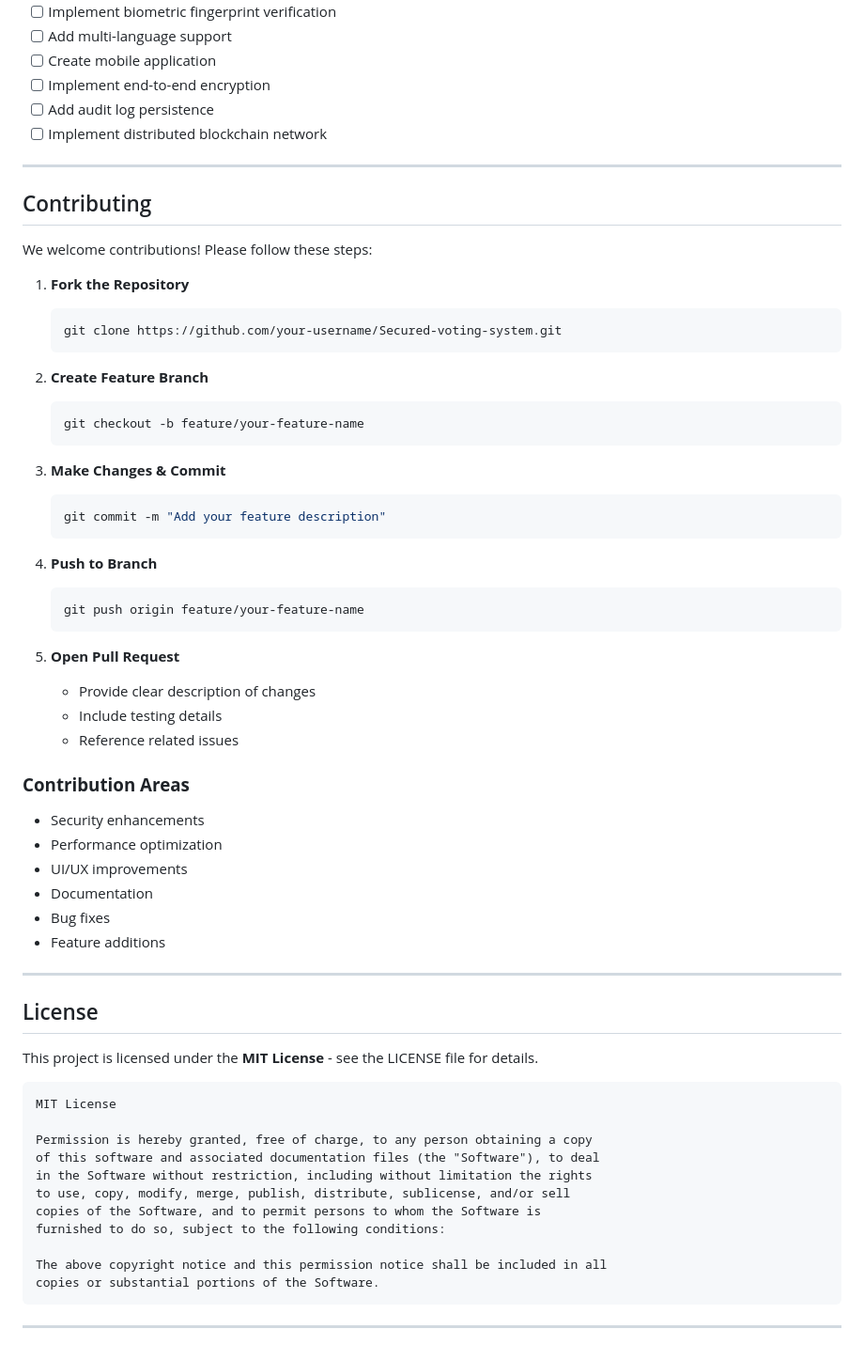
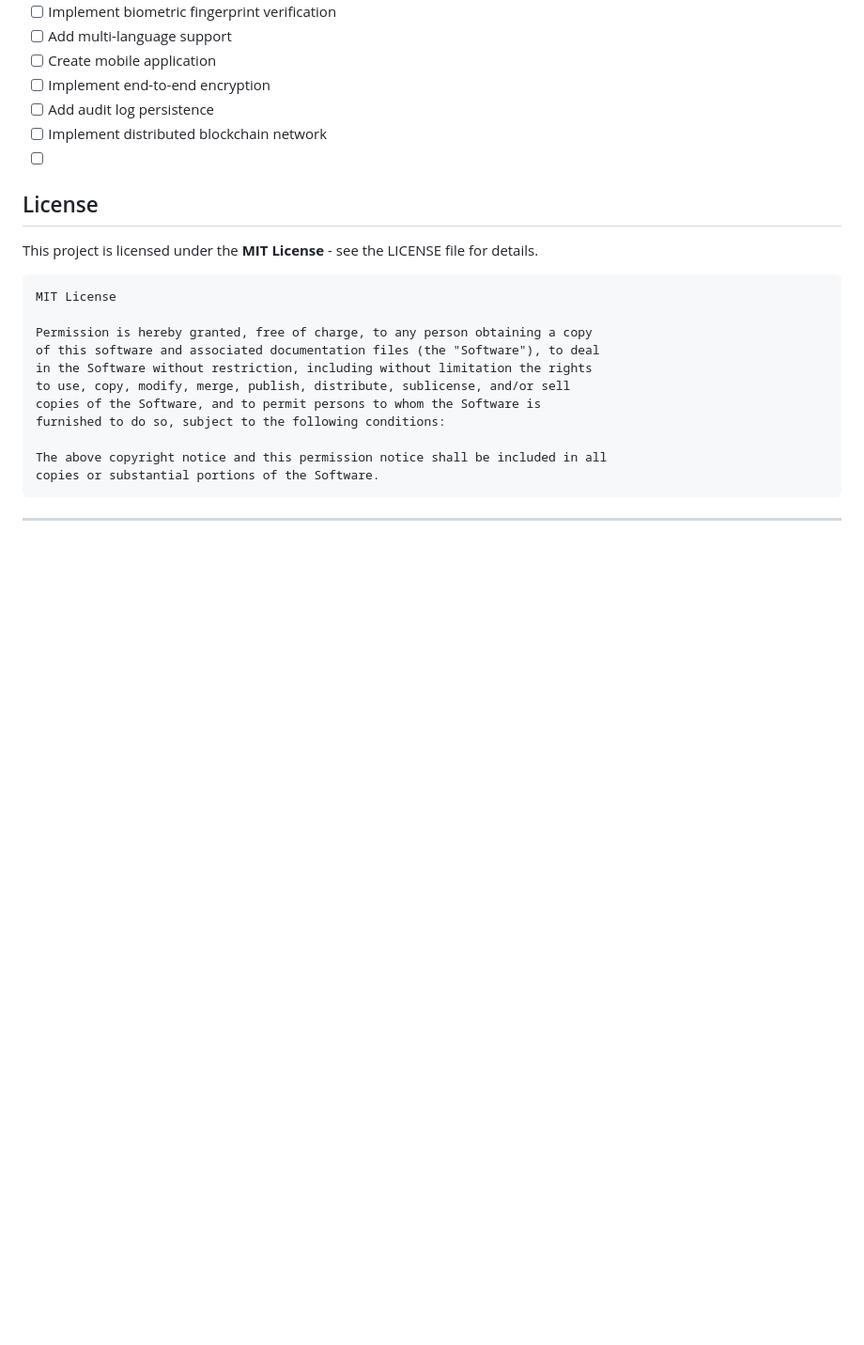
Before and after one commit to adilsr-sec/Secured-voting-system, a Markdown page: README.md, the part around the change. Shown at 94% size. GitHub-like rendering; blank space fills up the shorter version.

````diff
--- a/README.md
+++ b/README.md
@@ -707,48 +707,7 @@ CREATE TABLE scanner_session (
 - [ ] Implement end-to-end encryption
 - [ ] Add audit log persistence
 - [ ] Implement distributed blockchain network
-
----
-
-##  Contributing
-
-We welcome contributions! Please follow these steps:
-
-1. **Fork the Repository**
-   ```bash
-   git clone https://github.com/your-username/Secured-voting-system.git
-   ```
-
-2. **Create Feature Branch**
-   ```bash
-   git checkout -b feature/your-feature-name
-   ```
-
-3. **Make Changes & Commit**
-   ```bash
-   git commit -m "Add your feature description"
-   ```
-
-4. **Push to Branch**
-   ```bash
-   git push origin feature/your-feature-name
-   ```
-
-5. **Open Pull Request**
-   - Provide clear description of changes
-   - Include testing details
-   - Reference related issues
-
-### **Contribution Areas**
-- Security enhancements
-- Performance optimization
-- UI/UX improvements
-- Documentation
-- Bug fixes
-- Feature additions
-
----
-
+- [ ]
 ##  License
 
 This project is licensed under the **MIT License** - see the LICENSE file for details.
````
